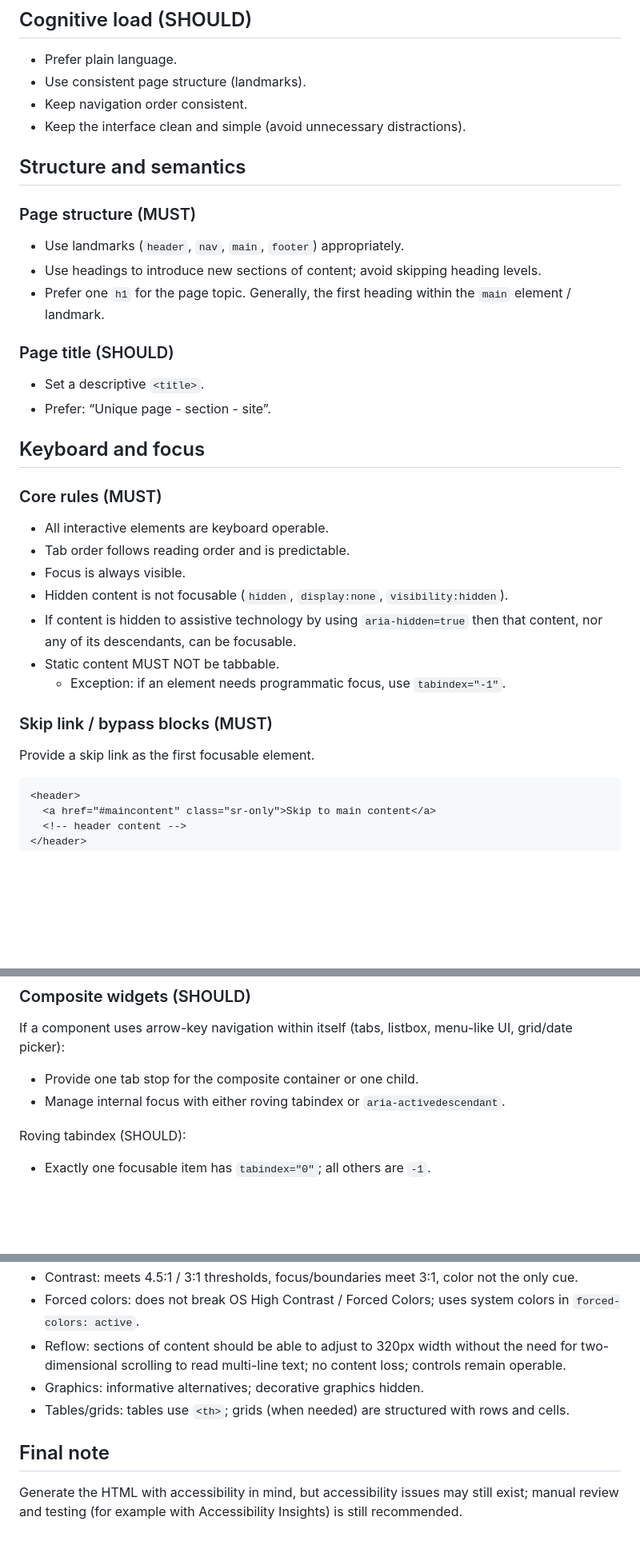
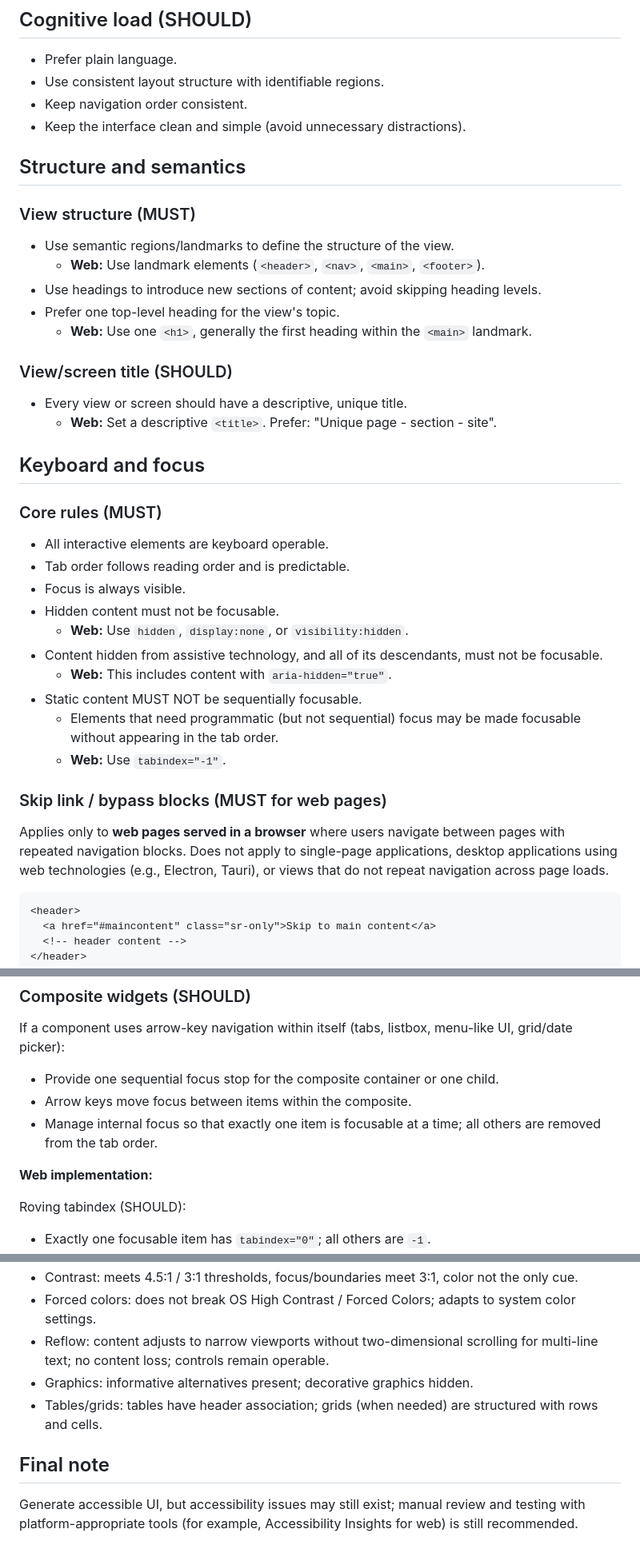
Before and after one commit to microsoft/a11y-llm-eval, a Markdown page: config/instructions/detailed.md, 3 parts joined by grey strips. Shown at 80% size. Drawn GitHub-style; blank space fills up the shorter version.

````diff
--- a/config/instructions/detailed.md
+++ b/config/instructions/detailed.md
@@ -23,22 +28,24 @@ You are an expert in accessibility with deep software engineering expertise.
 ## Cognitive load (SHOULD)
 
 - Prefer plain language.
-- Use consistent page structure (landmarks).
+- Use consistent layout structure with identifiable regions.
 - Keep navigation order consistent.
 - Keep the interface clean and simple (avoid unnecessary distractions).
 
 ## Structure and semantics
 
-### Page structure (MUST)
+### View structure (MUST)
 
-- Use landmarks (`header`, `nav`, `main`, `footer`) appropriately.
+- Use semantic regions/landmarks to define the structure of the view.
+  - **Web:** Use landmark elements (`<header>`, `<nav>`, `<main>`, `<footer>`).
 - Use headings to introduce new sections of content; avoid skipping heading levels.
-- Prefer one `h1` for the page topic. Generally, the first heading within the `main` element / landmark.
+- Prefer one top-level heading for the view's topic.
+  - **Web:** Use one `<h1>`, generally the first heading within the `<main>` landmark.
 
-### Page title (SHOULD)
+### View/screen title (SHOULD)
 
-- Set a descriptive `<title>`.
-- Prefer: “Unique page - section - site”.
+- Every view or screen should have a descriptive, unique title.
+  - **Web:** Set a descriptive `<title>`. Prefer: "Unique page - section - site".
 
 ## Keyboard and focus
 
@@ -47,14 +54,17 @@ You are an expert in accessibility with deep software engineering expertise.
 - All interactive elements are keyboard operable.
 - Tab order follows reading order and is predictable.
 - Focus is always visible.
-- Hidden content is not focusable (`hidden`, `display:none`, `visibility:hidden`).
-- If content is hidden to assistive technology by using `aria-hidden=true` then that content, nor any of its descendants, can be focusable.
-- Static content MUST NOT be tabbable.
-  - Exception: if an element needs programmatic focus, use `tabindex="-1"`.
+- Hidden content must not be focusable.
+  - **Web:** Use `hidden`, `display:none`, or `visibility:hidden`.
+- Content hidden from assistive technology, and all of its descendants, must not be focusable.
+  - **Web:** This includes content with `aria-hidden="true"`.
+- Static content MUST NOT be sequentially focusable.
+  - Elements that need programmatic (but not sequential) focus may be made focusable without appearing in the tab order.
+  - **Web:** Use `tabindex="-1"`.
 
-### Skip link / bypass blocks (MUST)
+### Skip link / bypass blocks (MUST for web pages)
 
-Provide a skip link as the first focusable element.
+Applies only to **web pages served in a browser** where users navigate between pages with repeated navigation blocks. Does not apply to single-page applications, desktop applications using web technologies (e.g., Electron, Tauri), or views that do not repeat navigation across page loads.
 
 ```html
 <header>
@@ -86,8 +96,11 @@ Provide a skip link as the first focusable element.
 
 If a component uses arrow-key navigation within itself (tabs, listbox, menu-like UI, grid/date picker):
 
-- Provide one tab stop for the composite container or one child.
-- Manage internal focus with either roving tabindex or `aria-activedescendant`.
+- Provide one sequential focus stop for the composite container or one child.
+- Arrow keys move focus between items within the composite.
+- Manage internal focus so that exactly one item is focusable at a time; all others are removed from the tab order.
+
+**Web implementation:**
 
 Roving tabindex (SHOULD):
 
@@ -294,9 +327,9 @@ Before finalizing output, explicitly verify:
 - Contrast: meets 4.5:1 / 3:1 thresholds, focus/boundaries meet 3:1, color not the only cue.
-- Forced colors: does not break OS High Contrast / Forced Colors; uses system colors in `forced-colors: active`.
-- Reflow: sections of content should be able to adjust to 320px width without the need for two-dimensional scrolling to read multi-line text; no content loss; controls remain operable.
-- Graphics: informative alternatives; decorative graphics hidden.
-- Tables/grids: tables use `<th>`; grids (when needed) are structured with rows and cells.
+- Forced colors: does not break OS High Contrast / Forced Colors; adapts to system color settings.
+- Reflow: content adjusts to narrow viewports without two-dimensional scrolling for multi-line text; no content loss; controls remain operable.
+- Graphics: informative alternatives present; decorative graphics hidden.
+- Tables/grids: tables have header association; grids (when needed) are structured with rows and cells.
 
 ## Final note
 
-Generate the HTML with accessibility in mind, but accessibility issues may still exist; manual review and testing (for example with Accessibility Insights) is still recommended.
+Generate accessible UI, but accessibility issues may still exist; manual review and testing with platform-appropriate tools (for example, Accessibility Insights for web) is still recommended.
````
Also changed, not shown: other parts of config/instructions/detailed.md (+80 -55 lines).
